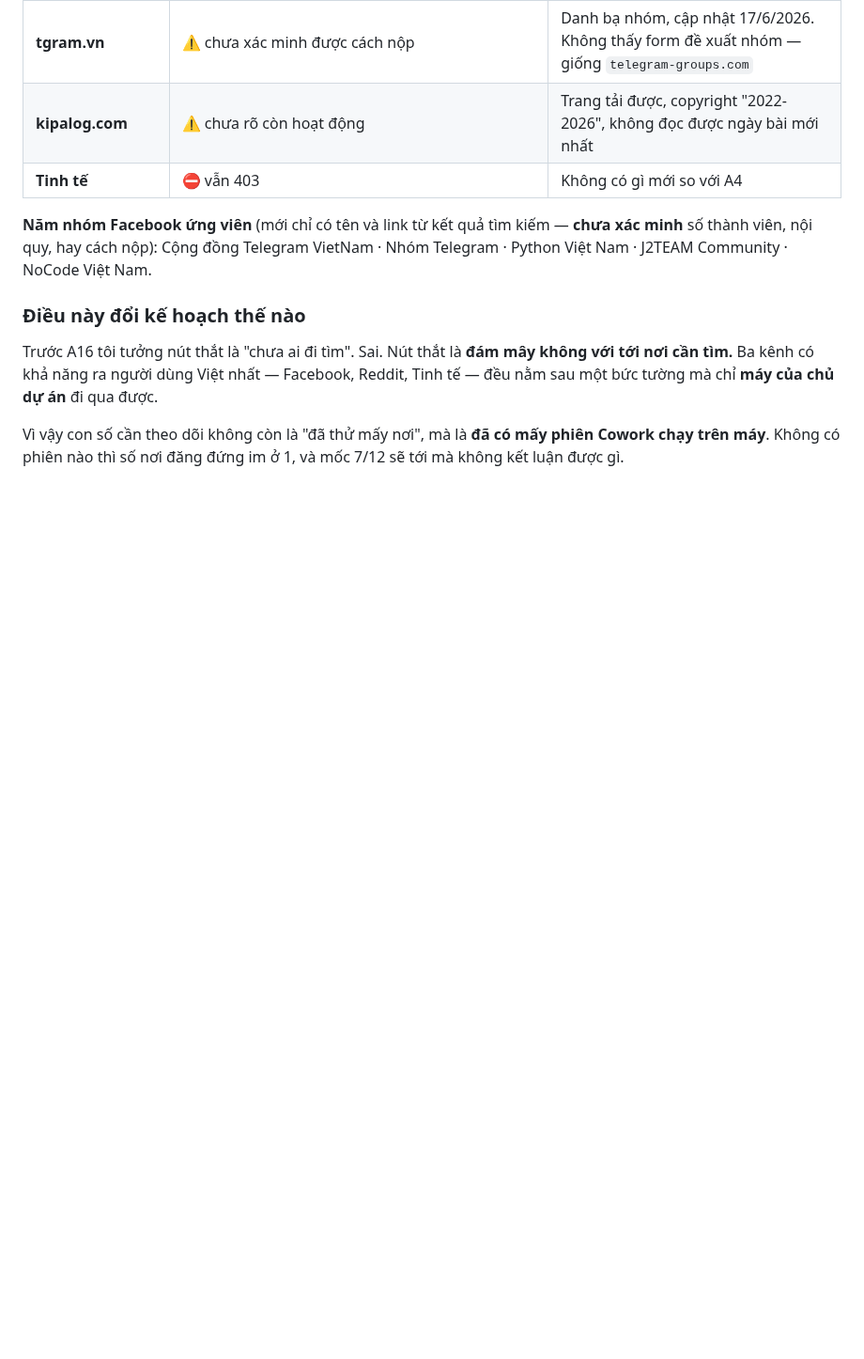
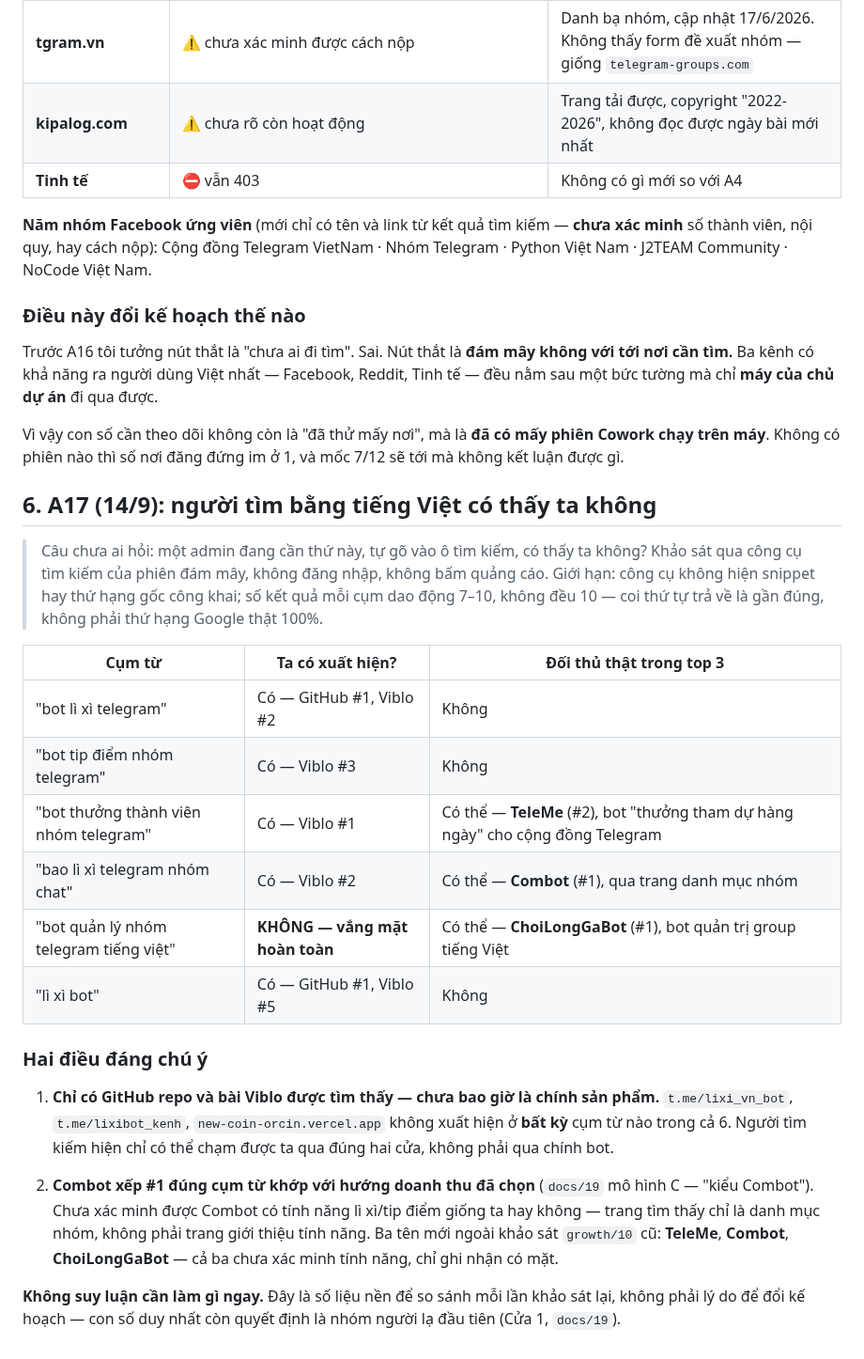
Before and after one commit to nirannguyen50/new-coin, a Markdown page: growth/06-danh-sach-noi-dang-ky-bot.md, the part around the change. Shown at 94% size. Drawn GitHub-style; blank space fills up the shorter version.

Commit message:
growth/06 muc 6: A17 — nguoi tim bang tieng Viet co thay ta khong
Cau chua ai hoi: mot admin dang can thu nay, tu go vao o tim kiem, co thay ta
khong? Thuc thi tim 6 cum tu, ket qua:

- Ta xuat hien 5/6 cum, LUON qua dung hai tai san: GitHub repo va bai Viblo.
  Chinh san pham (bot, kenh, trang huong dan) KHONG xuat hien o bat ky cum tu
  nao trong ca 6.
- Vang mat hoan toan o "bot quan ly nhom telegram tieng viet".
- Ba ten doi thu moi ngoai khao sat growth/10 cu: TeleMe, Combot, ChoiLongGaBot.
  Dang chu y: Combot xep #1 dung cum tu khop voi huong doanh thu da chon
  (docs/19 mo hinh C — "kieu Combot") — chua xac minh Combot co tinh nang li
  xi/tip diem giong ta hay khong, chi ghi nhan co mat.

Day la so lieu nen de so sanh moi lan khao sat lai, khong doi ke hoach — con
so duy nhat con quyet dinh van la nhom nguoi la dau tien (Cua 1, docs/19).

Co-Authored-By: Claude Sonnet 5 <noreply@anthropic.com>
Claude-Session: https://claude.ai/code/session_01RuER7xDoBt5Z4AUXjSfYq8

```diff
--- a/growth/06-danh-sach-noi-dang-ky-bot.md
+++ b/growth/06-danh-sach-noi-dang-ky-bot.md
@@ -349,3 +349,33 @@ Ba kênh có khả năng ra người dùng Việt nhất — Facebook, Reddit, T
 
 Vì vậy con số cần theo dõi không còn là "đã thử mấy nơi", mà là **đã có mấy phiên Cowork chạy trên máy**.
 Không có phiên nào thì số nơi đăng đứng im ở 1, và mốc 7/12 sẽ tới mà không kết luận được gì.
+
+## 6. A17 (14/9): người tìm bằng tiếng Việt có thấy ta không
+
+> Câu chưa ai hỏi: một admin đang cần thứ này, tự gõ vào ô tìm kiếm, có thấy ta không? Khảo sát qua
+> công cụ tìm kiếm của phiên đám mây, không đăng nhập, không bấm quảng cáo. Giới hạn: công cụ không
+> hiện snippet hay thứ hạng gốc công khai; số kết quả mỗi cụm dao động 7–10, không đều 10 — coi thứ tự
+> trả về là gần đúng, không phải thứ hạng Google thật 100%.
+
+| Cụm từ | Ta có xuất hiện? | Đối thủ thật trong top 3 |
+|---|---|---|
+| "bot lì xì telegram" | Có — GitHub #1, Viblo #2 | Không |
+| "bot tip điểm nhóm telegram" | Có — Viblo #3 | Không |
+| "bot thưởng thành viên nhóm telegram" | Có — Viblo #1 | Có thể — **TeleMe** (#2), bot "thưởng tham dự hàng ngày" cho cộng đồng Telegram |
+| "bao lì xì telegram nhóm chat" | Có — Viblo #2 | Có thể — **Combot** (#1), qua trang danh mục nhóm |
+| "bot quản lý nhóm telegram tiếng việt" | **KHÔNG — vắng mặt hoàn toàn** | Có thể — **ChoiLongGaBot** (#1), bot quản trị group tiếng Việt |
+| "lì xì bot" | Có — GitHub #1, Viblo #5 | Không |
+
+### Hai điều đáng chú ý
+
+1. **Chỉ có GitHub repo và bài Viblo được tìm thấy — chưa bao giờ là chính sản phẩm.** `t.me/lixi_vn_bot`,
+   `t.me/lixibot_kenh`, `new-coin-orcin.vercel.app` không xuất hiện ở **bất kỳ** cụm từ nào trong cả 6.
+   Người tìm kiếm hiện chỉ có thể chạm được ta qua đúng hai cửa, không phải qua chính bot.
+
+2. **Combot xếp #1 đúng cụm từ khớp với hướng doanh thu đã chọn** (`docs/19` mô hình C — "kiểu Combot").
+   Chưa xác minh được Combot có tính năng lì xì/tip điểm giống ta hay không — trang tìm thấy chỉ là danh
+   mục nhóm, không phải trang giới thiệu tính năng. Ba tên mới ngoài khảo sát `growth/10` cũ: **TeleMe**,
+   **Combot**, **ChoiLongGaBot** — cả ba chưa xác minh tính năng, chỉ ghi nhận có mặt.
+
+**Không suy luận cần làm gì ngay.** Đây là số liệu nền để so sánh mỗi lần khảo sát lại, không phải lý do
+để đổi kế hoạch — con số duy nhất còn quyết định là nhóm người lạ đầu tiên (Cửa 1, `docs/19`).
```
